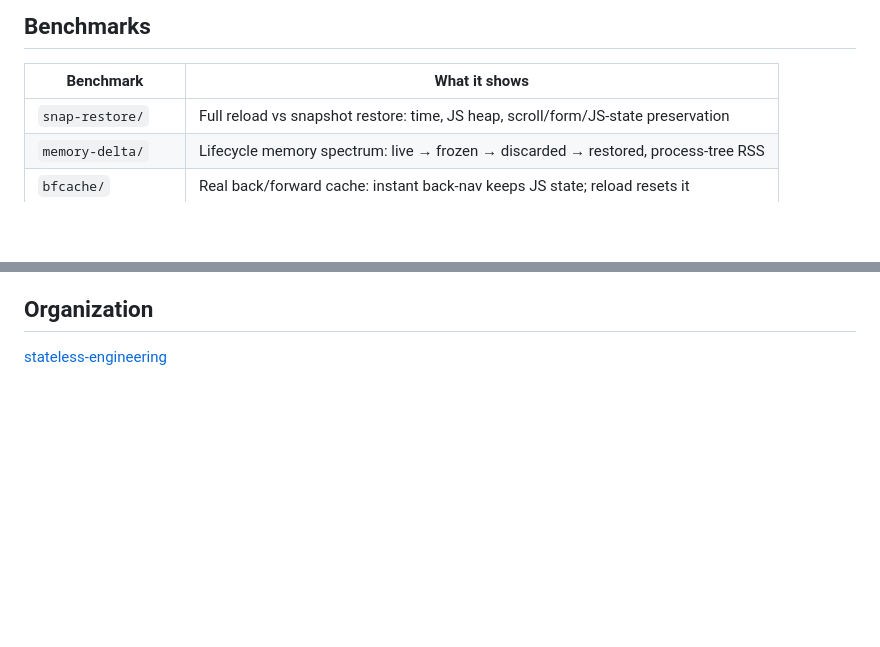
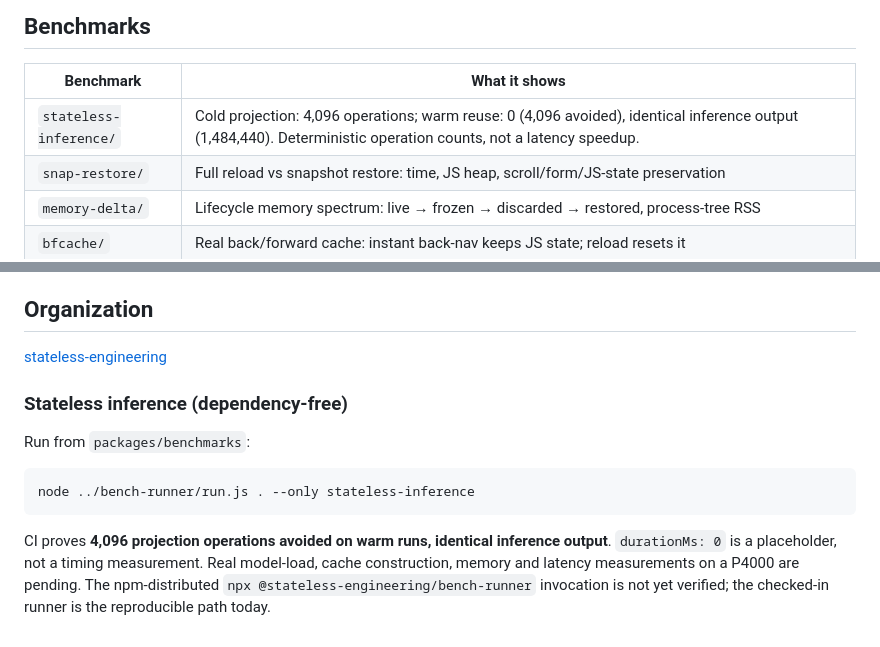
Before and after one commit to stateless-engineering/stateless-engineering, a Markdown page: packages/benchmarks/README.md, 2 parts joined by grey strips. Drawn GitHub-style; blank space fills up the shorter version.

Commit message:
docs(#26): state inference cache operation delta and hardware measurement limits

````diff
--- a/packages/benchmarks/README.md
+++ b/packages/benchmarks/README.md
@@ -32,6 +32,7 @@ the gap:
 
 | Benchmark | What it shows |
 |-----------|---------------|
+| `stateless-inference/` | Cold projection: 4,096 operations; warm reuse: 0 (4,096 avoided), identical inference output (1,484,440). Deterministic operation counts, not a latency speedup. |
 | `snap-restore/` | Full reload vs snapshot restore: time, JS heap, scroll/form/JS-state preservation |
 | `memory-delta/` | Lifecycle memory spectrum: live → frozen → discarded → restored, process-tree RSS |
 | `bfcache/` | Real back/forward cache: instant back-nav keeps JS state; reload resets it |
@@ -103,3 +104,13 @@ automatically — sorted order, no registration needed.
 ## Organization
 
 [stateless-engineering](https://github.com/stateless-engineering)
+
+### Stateless inference (dependency-free)
+
+Run from `packages/benchmarks`:
+
+```bash
+node ../bench-runner/run.js . --only stateless-inference
+```
+
+CI proves **4,096 projection operations avoided on warm runs, identical inference output**. `durationMs: 0` is a placeholder, not a timing measurement. Real model-load, cache construction, memory and latency measurements on a P4000 are pending. The npm-distributed `npx @stateless-engineering/bench-runner` invocation is not yet verified; the checked-in runner is the reproducible path today.
````
